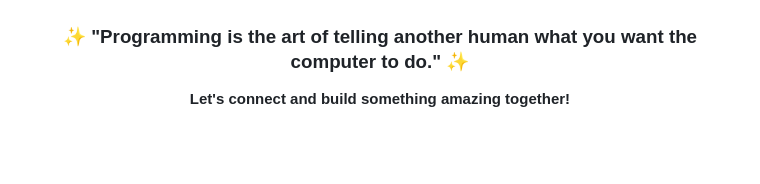
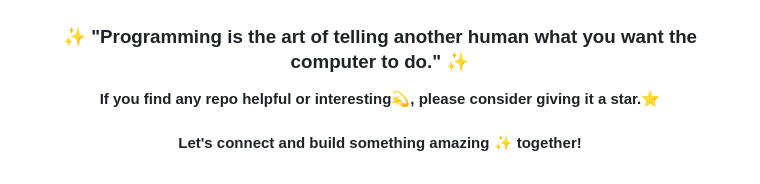
Before and after one commit to UttamUpadhyay/UttamUpadhyay, a Markdown page: README.md, the part around the change. Drawn GitHub-style; blank space fills up the shorter version.

Commit message:
Update README to encourage starring the repo

```diff
--- a/README.md
+++ b/README.md
@@ -85,6 +85,9 @@ I believe in continuous learning and growth. My repositories showcase my progres
 
 ### ✨ "Programming is the art of telling another human what you want the computer to do." ✨
 
-**Let's connect and build something amazing together!**
+**If you find any repo helpful or interesting💫, please consider giving it a star.⭐**
+<br><br>
+**Let's connect and build something amazing ✨ together!**
+
 
 </div>
```
